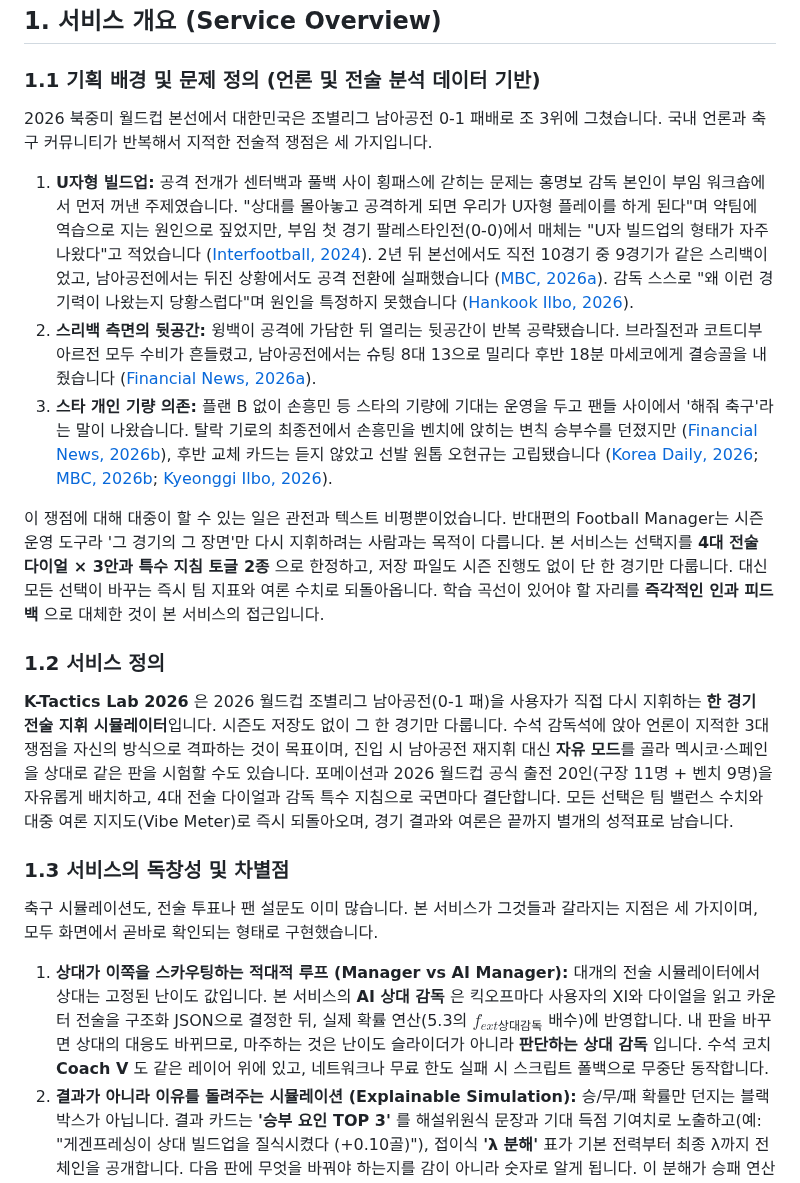
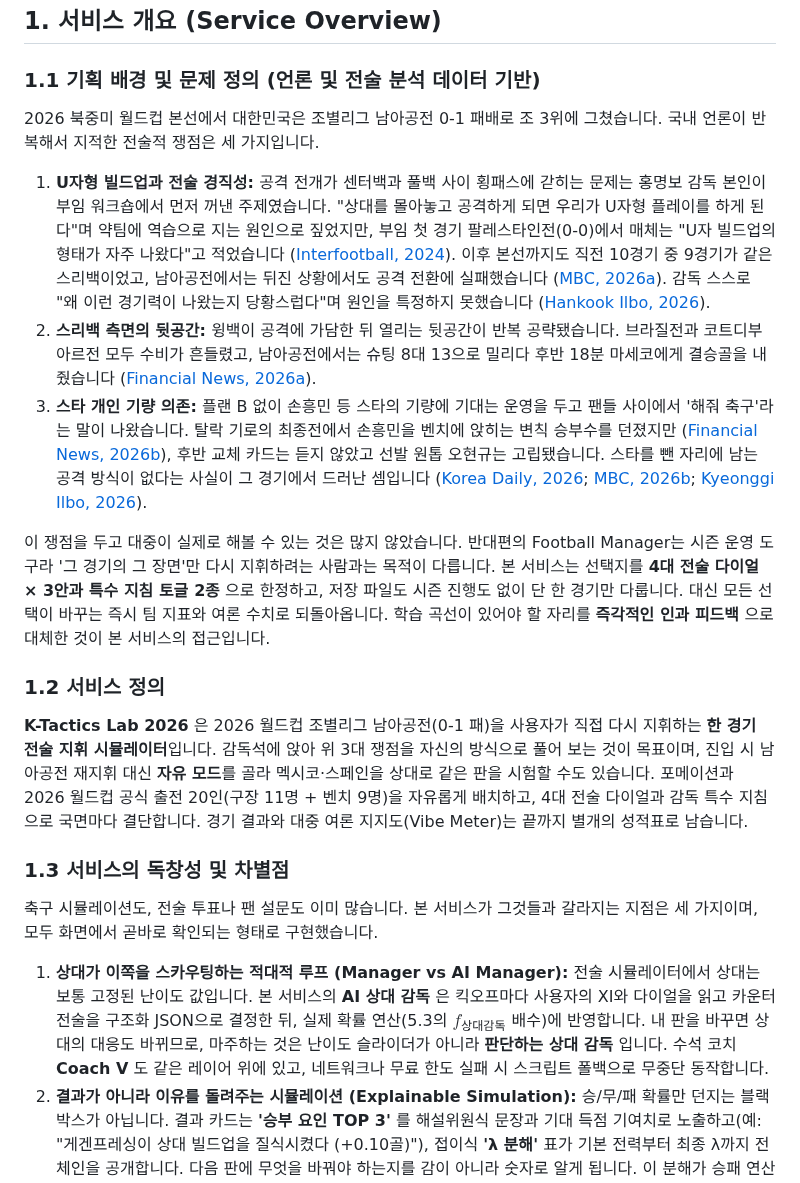
Before and after one commit to liminal-cipher/k-tactics-lab-2026, a Markdown page: PROPOSAL.md, the part around the change. GitHub-like rendering.

Commit message:
docs: make section 1's evidence match its claims
Read section 1 as a hostile judge would.

- Bullet 1 was labelled "U자형 빌드업" but half its evidence (nine of the
  last ten matches in the same back three) shows rigidity, not the
  U-shape. Relabelled to cover what the citations actually support.
- Bullet 3 argued star-dependence and then cited the captain being
  benched, which reads as a counterexample until you state the
  inference. Stated it.
- 1.2 restated two of 1.1's closing sentences almost verbatim, four
  lines apart. Cut from 1.2.
- Unsupported claims: "축구 커뮤니티" (all eight sources are news
  outlets), "관전과 텍스트 비평뿐" (an absolute that is not true),
  "대개의 전술 시뮬레이터" (a claim about every competing product).
- 2024-09 to 2026-06 is not "2년 뒤". "수석 감독" is not a title.

```diff
--- a/PROPOSAL.md
+++ b/PROPOSAL.md
@@ -11,23 +11,23 @@
 
 ### 1.1 기획 배경 및 문제 정의 (언론 및 전술 분석 데이터 기반)
 
-2026 북중미 월드컵 본선에서 대한민국은 조별리그 남아공전 0-1 패배로 조 3위에 그쳤습니다. 국내 언론과 축구 커뮤니티가 반복해서 지적한 전술적 쟁점은 세 가지입니다.
+2026 북중미 월드컵 본선에서 대한민국은 조별리그 남아공전 0-1 패배로 조 3위에 그쳤습니다. 국내 언론이 반복해서 지적한 전술적 쟁점은 세 가지입니다.
 
-1. **U자형 빌드업:** 공격 전개가 센터백과 풀백 사이 횡패스에 갇히는 문제는 홍명보 감독 본인이 부임 워크숍에서 먼저 꺼낸 주제였습니다. "상대를 몰아놓고 공격하게 되면 우리가 U자형 플레이를 하게 된다"며 약팀에 역습으로 지는 원인으로 짚었지만, 부임 첫 경기 팔레스타인전(0-0)에서 매체는 "U자 빌드업의 형태가 자주 나왔다"고 적었습니다 ([Interfootball, 2024](https://sports.news.nate.com/view/20240905n41102)). 2년 뒤 본선에서도 직전 10경기 중 9경기가 같은 스리백이었고, 남아공전에서는 뒤진 상황에서도 공격 전환에 실패했습니다 ([MBC, 2026a](https://imnews.imbc.com/replay/2026/nwdesk/article/6833724_37004.html)). 감독 스스로 "왜 이런 경기력이 나왔는지 당황스럽다"며 원인을 특정하지 못했습니다 ([Hankook Ilbo, 2026](https://www.hankookilbo.com/news/article/A2026062608010004313)).
+1. **U자형 빌드업과 전술 경직성:** 공격 전개가 센터백과 풀백 사이 횡패스에 갇히는 문제는 홍명보 감독 본인이 부임 워크숍에서 먼저 꺼낸 주제였습니다. "상대를 몰아놓고 공격하게 되면 우리가 U자형 플레이를 하게 된다"며 약팀에 역습으로 지는 원인으로 짚었지만, 부임 첫 경기 팔레스타인전(0-0)에서 매체는 "U자 빌드업의 형태가 자주 나왔다"고 적었습니다 ([Interfootball, 2024](https://sports.news.nate.com/view/20240905n41102)). 이후 본선까지도 직전 10경기 중 9경기가 같은 스리백이었고, 남아공전에서는 뒤진 상황에서도 공격 전환에 실패했습니다 ([MBC, 2026a](https://imnews.imbc.com/replay/2026/nwdesk/article/6833724_37004.html)). 감독 스스로 "왜 이런 경기력이 나왔는지 당황스럽다"며 원인을 특정하지 못했습니다 ([Hankook Ilbo, 2026](https://www.hankookilbo.com/news/article/A2026062608010004313)).
 2. **스리백 측면의 뒷공간:** 윙백이 공격에 가담한 뒤 열리는 뒷공간이 반복 공략됐습니다. 브라질전과 코트디부아르전 모두 수비가 흔들렸고, 남아공전에서는 슈팅 8대 13으로 밀리다 후반 18분 마세코에게 결승골을 내줬습니다 ([Financial News, 2026a](https://www.fnnews.com/news/202606251312188929)).
-3. **스타 개인 기량 의존:** 플랜 B 없이 손흥민 등 스타의 기량에 기대는 운영을 두고 팬들 사이에서 '해줘 축구'라는 말이 나왔습니다. 탈락 기로의 최종전에서 손흥민을 벤치에 앉히는 변칙 승부수를 던졌지만 ([Financial News, 2026b](https://www.fnnews.com/news/202606251055226408)), 후반 교체 카드는 듣지 않았고 선발 원톱 오현규는 고립됐습니다 ([Korea Daily, 2026](https://www.koreadaily.com/article/20260625003112534); [MBC, 2026b](https://imnews.imbc.com/news/2026/sports/article/6832790_36946.html); [Kyeonggi Ilbo, 2026](https://www.kyeonggi.com/article/20260626580030)).
+3. **스타 개인 기량 의존:** 플랜 B 없이 손흥민 등 스타의 기량에 기대는 운영을 두고 팬들 사이에서 '해줘 축구'라는 말이 나왔습니다. 탈락 기로의 최종전에서 손흥민을 벤치에 앉히는 변칙 승부수를 던졌지만 ([Financial News, 2026b](https://www.fnnews.com/news/202606251055226408)), 후반 교체 카드는 듣지 않았고 선발 원톱 오현규는 고립됐습니다. 스타를 뺀 자리에 남는 공격 방식이 없다는 사실이 그 경기에서 드러난 셈입니다 ([Korea Daily, 2026](https://www.koreadaily.com/article/20260625003112534); [MBC, 2026b](https://imnews.imbc.com/news/2026/sports/article/6832790_36946.html); [Kyeonggi Ilbo, 2026](https://www.kyeonggi.com/article/20260626580030)).
 
-이 쟁점에 대해 대중이 할 수 있는 일은 관전과 텍스트 비평뿐이었습니다. 반대편의 Football Manager는 시즌 운영 도구라 '그 경기의 그 장면'만 다시 지휘하려는 사람과는 목적이 다릅니다. 본 서비스는 선택지를 **4대 전술 다이얼 × 3안과 특수 지침 토글 2종** 으로 한정하고, 저장 파일도 시즌 진행도 없이 단 한 경기만 다룹니다. 대신 모든 선택이 바꾸는 즉시 팀 지표와 여론 수치로 되돌아옵니다. 학습 곡선이 있어야 할 자리를 **즉각적인 인과 피드백** 으로 대체한 것이 본 서비스의 접근입니다.
+이 쟁점을 두고 대중이 실제로 해볼 수 있는 것은 많지 않았습니다. 반대편의 Football Manager는 시즌 운영 도구라 '그 경기의 그 장면'만 다시 지휘하려는 사람과는 목적이 다릅니다. 본 서비스는 선택지를 **4대 전술 다이얼 × 3안과 특수 지침 토글 2종** 으로 한정하고, 저장 파일도 시즌 진행도 없이 단 한 경기만 다룹니다. 대신 모든 선택이 바꾸는 즉시 팀 지표와 여론 수치로 되돌아옵니다. 학습 곡선이 있어야 할 자리를 **즉각적인 인과 피드백** 으로 대체한 것이 본 서비스의 접근입니다.
 
 ### 1.2 서비스 정의
 
-**K-Tactics Lab 2026** 은 2026 월드컵 조별리그 남아공전(0-1 패)을 사용자가 직접 다시 지휘하는 **한 경기 전술 지휘 시뮬레이터**입니다. 시즌도 저장도 없이 그 한 경기만 다룹니다. 수석 감독석에 앉아 언론이 지적한 3대 쟁점을 자신의 방식으로 격파하는 것이 목표이며, 진입 시 남아공전 재지휘 대신 **자유 모드**를 골라 멕시코·스페인을 상대로 같은 판을 시험할 수도 있습니다. 포메이션과 2026 월드컵 공식 출전 20인(구장 11명 + 벤치 9명)을 자유롭게 배치하고, 4대 전술 다이얼과 감독 특수 지침으로 국면마다 결단합니다. 모든 선택은 팀 밸런스 수치와 대중 여론 지지도(Vibe Meter)로 즉시 되돌아오며, 경기 결과와 여론은 끝까지 별개의 성적표로 남습니다.
+**K-Tactics Lab 2026** 은 2026 월드컵 조별리그 남아공전(0-1 패)을 사용자가 직접 다시 지휘하는 **한 경기 전술 지휘 시뮬레이터**입니다. 감독석에 앉아 위 3대 쟁점을 자신의 방식으로 풀어 보는 것이 목표이며, 진입 시 남아공전 재지휘 대신 **자유 모드**를 골라 멕시코·스페인을 상대로 같은 판을 시험할 수도 있습니다. 포메이션과 2026 월드컵 공식 출전 20인(구장 11명 + 벤치 9명)을 자유롭게 배치하고, 4대 전술 다이얼과 감독 특수 지침으로 국면마다 결단합니다. 경기 결과와 대중 여론 지지도(Vibe Meter)는 끝까지 별개의 성적표로 남습니다.
 
 ### 1.3 서비스의 독창성 및 차별점
 
 축구 시뮬레이션도, 전술 투표나 팬 설문도 이미 많습니다. 본 서비스가 그것들과 갈라지는 지점은 세 가지이며, 모두 화면에서 곧바로 확인되는 형태로 구현했습니다.
 
-1. **상대가 이쪽을 스카우팅하는 적대적 루프 (Manager vs AI Manager):** 대개의 전술 시뮬레이터에서 상대는 고정된 난이도 값입니다. 본 서비스의 **AI 상대 감독** 은 킥오프마다 사용자의 XI와 다이얼을 읽고 카운터 전술을 구조화 JSON으로 결정한 뒤, 실제 확률 연산(5.3의 $f_{	ext{상대감독}}$ 배수)에 반영합니다. 내 판을 바꾸면 상대의 대응도 바뀌므로, 마주하는 것은 난이도 슬라이더가 아니라 **판단하는 상대 감독** 입니다. 수석 코치 **Coach V** 도 같은 레이어 위에 있고, 네트워크나 무료 한도 실패 시 스크립트 폴백으로 무중단 동작합니다.
+1. **상대가 이쪽을 스카우팅하는 적대적 루프 (Manager vs AI Manager):** 전술 시뮬레이터에서 상대는 보통 고정된 난이도 값입니다. 본 서비스의 **AI 상대 감독** 은 킥오프마다 사용자의 XI와 다이얼을 읽고 카운터 전술을 구조화 JSON으로 결정한 뒤, 실제 확률 연산(5.3의 $f_{\text{상대감독}}$ 배수)에 반영합니다. 내 판을 바꾸면 상대의 대응도 바뀌므로, 마주하는 것은 난이도 슬라이더가 아니라 **판단하는 상대 감독** 입니다. 수석 코치 **Coach V** 도 같은 레이어 위에 있고, 네트워크나 무료 한도 실패 시 스크립트 폴백으로 무중단 동작합니다.
 2. **결과가 아니라 이유를 돌려주는 시뮬레이션 (Explainable Simulation):** 승/무/패 확률만 던지는 블랙박스가 아닙니다. 결과 카드는 **'승부 요인 TOP 3'** 를 해설위원식 문장과 기대 득점 기여치로 노출하고(예: "게겐프레싱이 상대 빌드업을 질식시켰다 (+0.10골)"), 접이식 **'λ 분해'** 표가 기본 전력부터 최종 λ까지 전 체인을 공개합니다. 다음 판에 무엇을 바꿔야 하는지를 감이 아니라 숫자로 알게 됩니다. 이 분해가 승패 연산과 정확히 일치한다는 것은 5.4에 수식으로 밝혔습니다.
 3. **승패와 분리된 여론 축 (Dynamic Vibe Meter):** 감독을 실제로 누르는 것은 결과만이 아니라 여론입니다. 대중 지지율을 승패와 **완전히 독립된 2차 지표** 로 설계해, 이기고도 비판받고 지고도 박수받는 상황이 성립합니다. 텐백은 상대 기대 득점을 25% 깎아주면서 지지율 −12를 부르고, 손흥민을 벤치에 앉히면 −18이 붙습니다. 개혁적인 선택은 승률과 지지를 함께 얻지만, 실리를 택하는 순간 둘이 갈라집니다. 같은 전술도 상대가 바뀌면 평가가 뒤집힙니다(멕시코 상대 게겐프레싱 −10). 이 갈라짐이 곧 감독석의 감각입니다.
 
```
